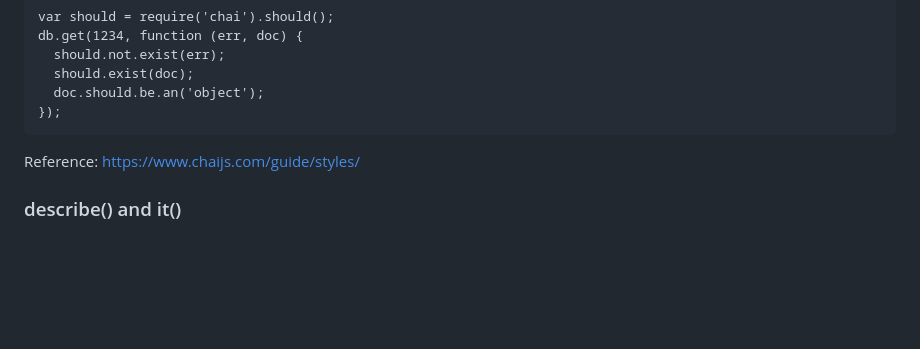
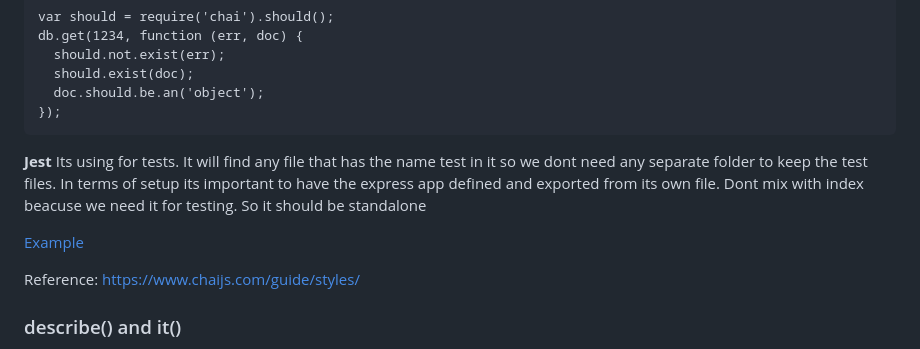
Before and after one commit to sjMalik/practice-javascript, a Markdown page: README.md, the part around the change. Drawn GitHub-style; blank space fills up the shorter version.

````diff
--- a/README.md
+++ b/README.md
@@ -199,6 +199,11 @@ db.get(1234, function (err, doc) {
 });
 ```
 
+**Jest**
+ Its using for tests. It will find any file that has the name test in it so we dont need any separate folder to keep the test files. In terms of setup its important to have the express app defined and exported from its own file. Dont mix with index beacuse we need it for testing. So it should be standalone
+
+ [Example](https://github.com/sjMalik/typescript-express/blob/main/src/api/todos/todos.test.ts)
+
 
 Reference: https://www.chaijs.com/guide/styles/
 
````
